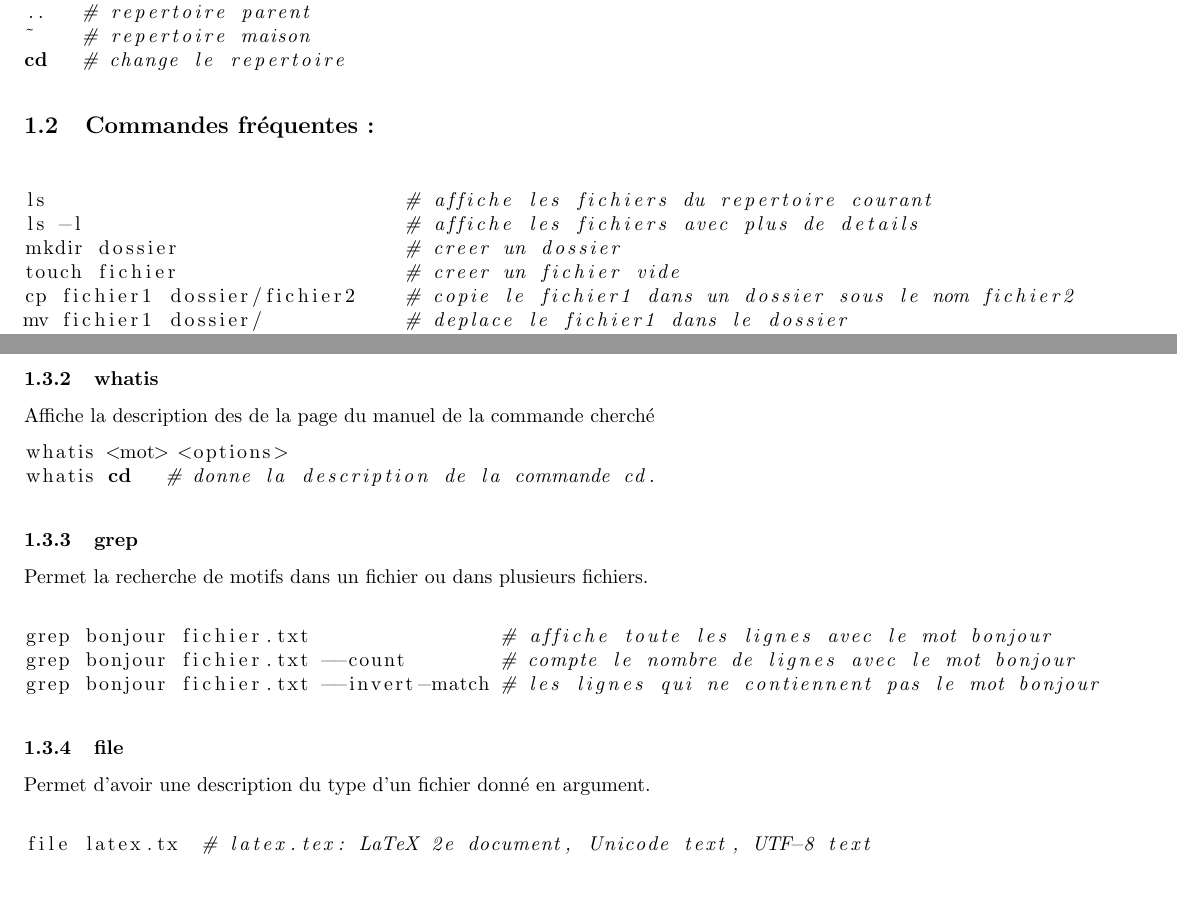
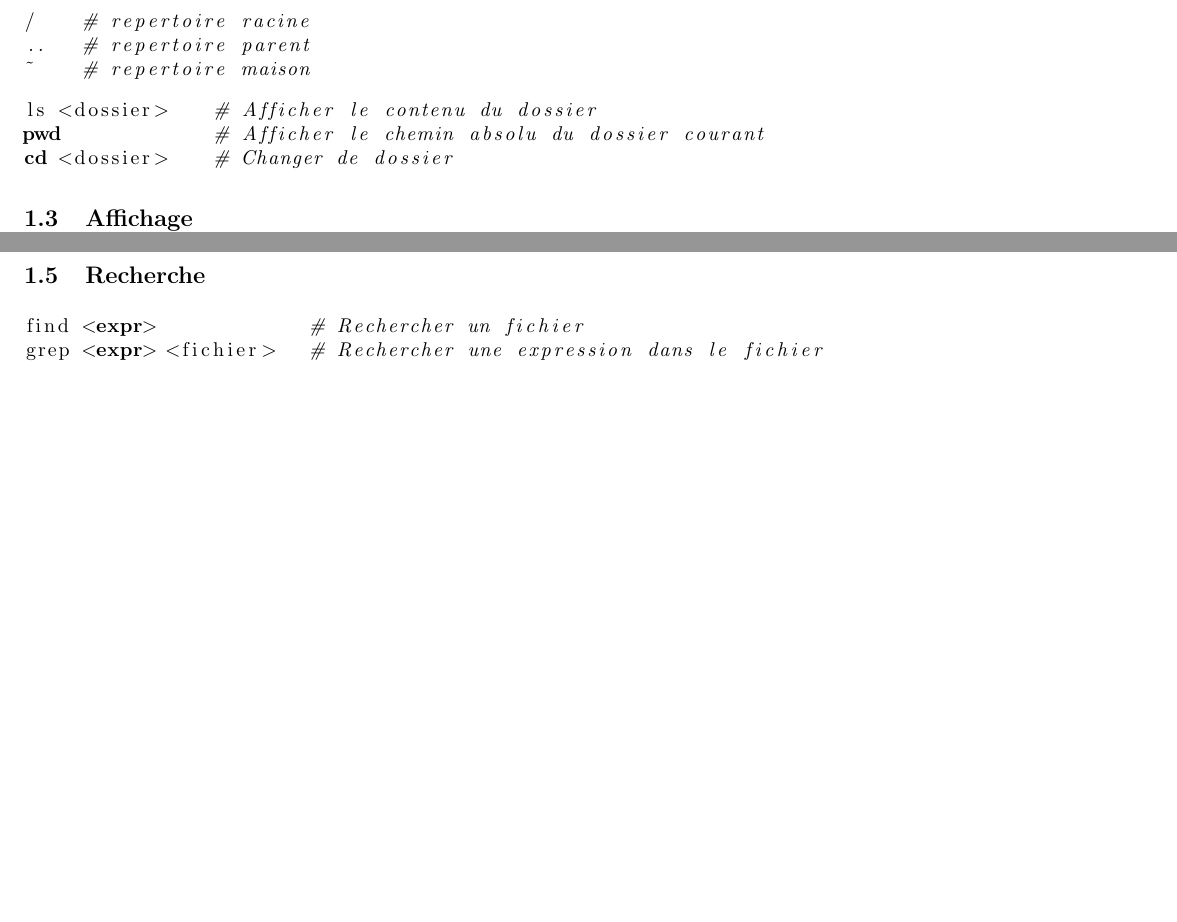
Before and after one commit to JustAlternate/SI_TP, a LaTeX document (CahierTP.tex): two parts of pages 1 and 2 of 2, joined at a grey line, cut so that both start at the same text, the shorter picture padded with empty space. Compiled offline with pdfLaTeX.

Commit message:
Update cahier

```diff
--- a/CahierTP.tex
+++ b/CahierTP.tex
@@ -22,23 +31,14 @@
+\begin{lstlisting}[language=bash]
+/    # repertoire racine
+..   # repertoire parent
+~    # repertoire maison
+\end{lstlisting}
 
 \begin{lstlisting}[language=bash]
-
-/    # repertoire racine
-pwd  # repertoire courant
-..   # repertoire parent
-~    # repertoire maison
-cd   # change le repertoire
-
+ls <dossier>    # Afficher le contenu du dossier
+pwd             # Afficher le chemin absolu du dossier courant
+cd <dossier>    # Changer de dossier
 \end{lstlisting}
 
-\subsection{Commandes fréquentes :}
-
+\subsection{Affichage}
 \begin{lstlisting}[language=bash]
-
-ls                              # affiche les fichiers du repertoire courant
-ls -l                           # affiche les fichiers avec plus de details
-mkdir dossier                   # creer un dossier
-touch fichier                   # creer un fichier vide
-cp fichier1 dossier/fichier2    # copie le fichier1 dans un dossier sous le nom fichier2
-mv fichier1 dossier/            # deplace le fichier1 dans le dossier
-cat fichier                     # affiche le contenu du fichier
-rm fichier1 fichier2            # supprime les fichiers 1 et 2
@@ -60,34 +62,9 @@ apropos printf # printf(1) ...., sprintf(1)..., eprintf(1) ....
 \end{lstlisting}
 
-\subsubsection{whatis}
-Affiche la description des de la page du manuel de la commande cherché
-
+\subsection{Recherche}
 \begin{lstlisting}[language=bash]
-whatis <mot> <options>
-whatis cd   # donne la description de la commande cd.
+find <expr>             # Rechercher un fichier
+grep <expr> <fichier>   # Rechercher une expression dans le fichier
 \end{lstlisting}
 
-\subsubsection{grep}
-Permet la recherche de motifs dans un fichier ou dans plusieurs fichiers.
-
-\begin{lstlisting}[language=bash]
-
-grep bonjour fichier.txt                # affiche toute les lignes avec le mot bonjour
-grep bonjour fichier.txt --count        # compte le nombre de lignes avec le mot bonjour
-grep bonjour fichier.txt --invert-match # les lignes qui ne contiennent pas le mot bonjour
-
-\end{lstlisting}
-
-\subsubsection{file}
-Permet d'avoir une description du type d'un fichier donné en argument.
-
-
-\begin{lstlisting}[language=bash]
-
-file latex.tx  # latex.tex: LaTeX 2e document, Unicode text, UTF-8 text
-
-\end{lstlisting}
-
-
-
 \end{document}
```
Also changed, not shown: CahierTP.tex (37 more changed lines).
